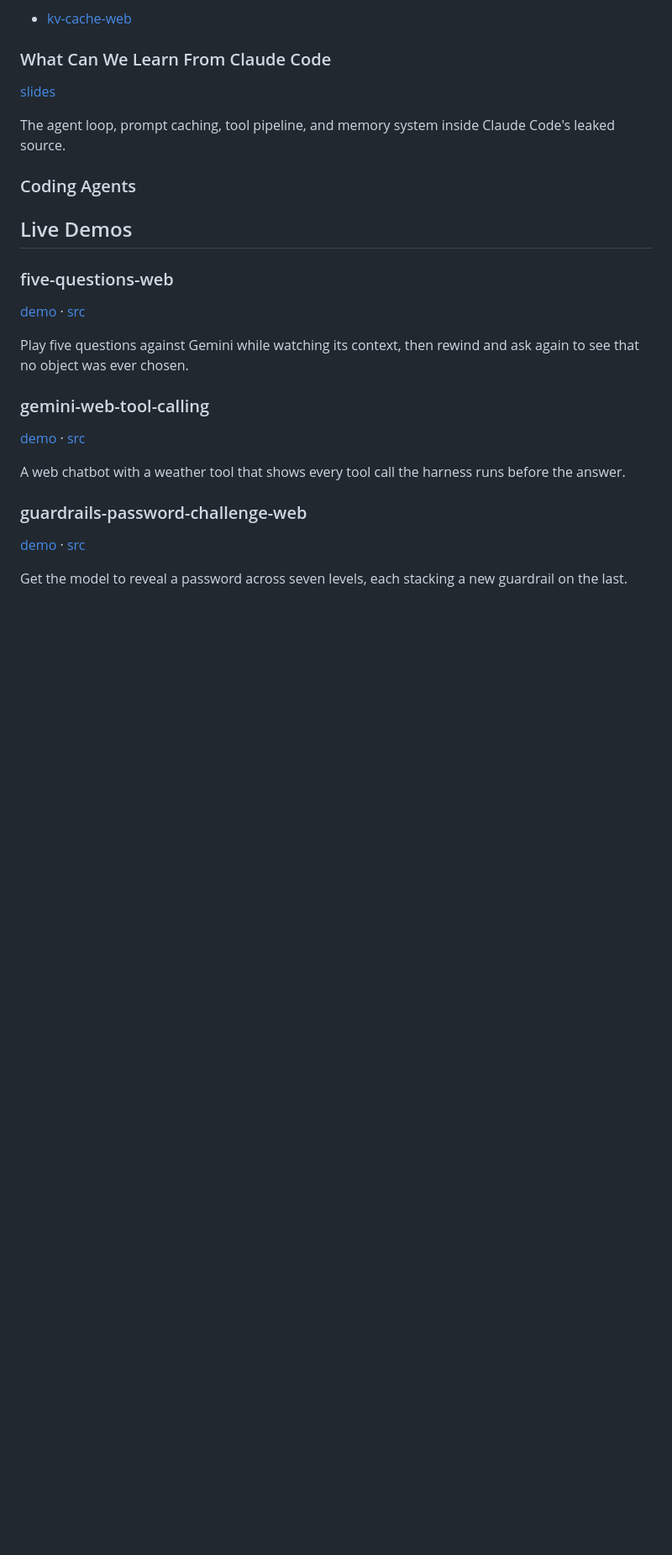
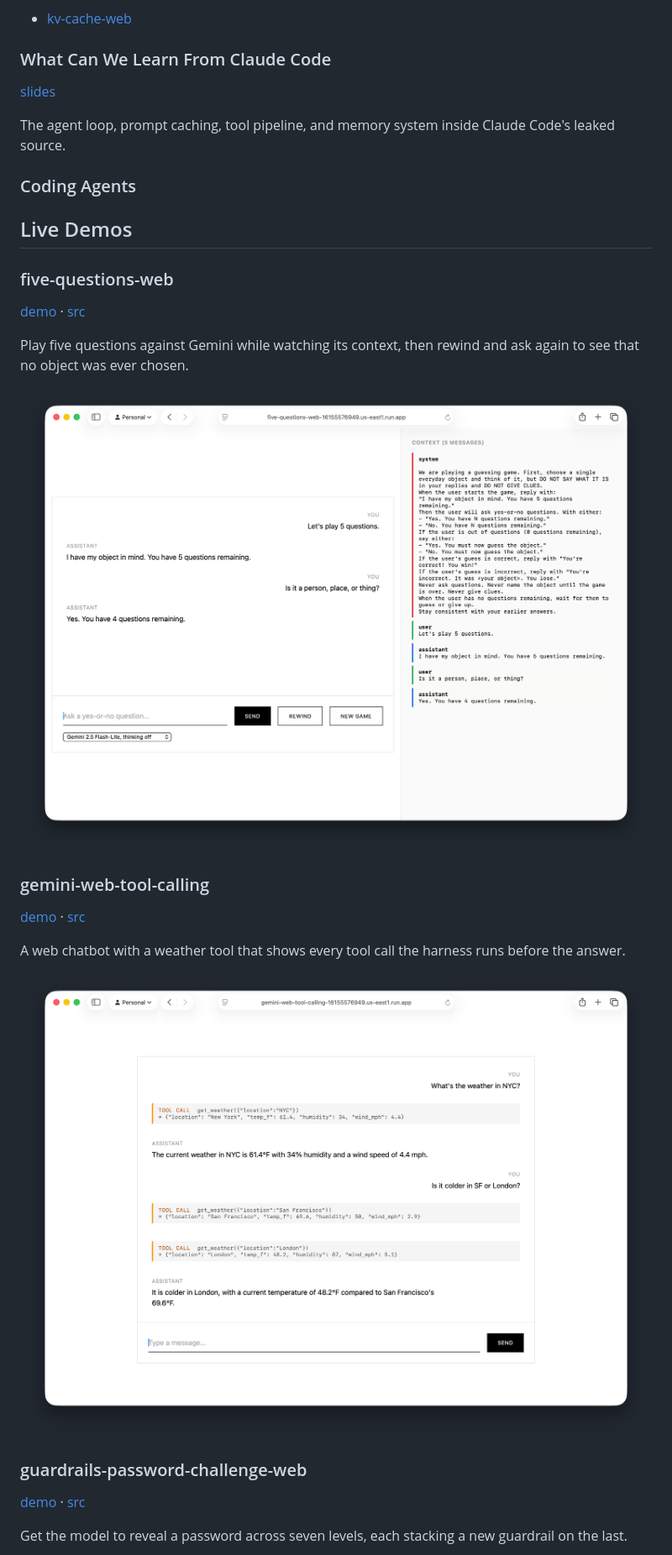
Before and after one commit to x/ieor-4570-agentic-ai, a Markdown page: README.md, the part around one of its changes. Shown at 84% size. Rendered like a GitHub page; pictures changed too: readme-images/five-questions-web.png (added), readme-images/gemini-web-tool-calling.png (added); blank space fills up the shorter version.

```diff
--- a/README.md
+++ b/README.md
@@ -155,11 +155,15 @@ The agent loop, prompt caching, tool pipeline, and memory system inside Claude C
 
 Play five questions against Gemini while watching its context, then rewind and ask again to see that no object was ever chosen.
 
+![five-questions-web](readme-images/five-questions-web.png)
+
 ### gemini-web-tool-calling
 
 [demo](https://gemini-web-tool-calling-16155576949.us-east1.run.app) · [src](examples/gemini-web-tool-calling)
 
 A web chatbot with a weather tool that shows every tool call the harness runs before the answer.
+
+![gemini-web-tool-calling](readme-images/gemini-web-tool-calling.png)
 
 ### guardrails-password-challenge-web
 
```
Also changed, not shown: other parts of README.md (+6 -0 lines), readme-images/guardrails-password-challenge-web.png (added), 2 other files.
